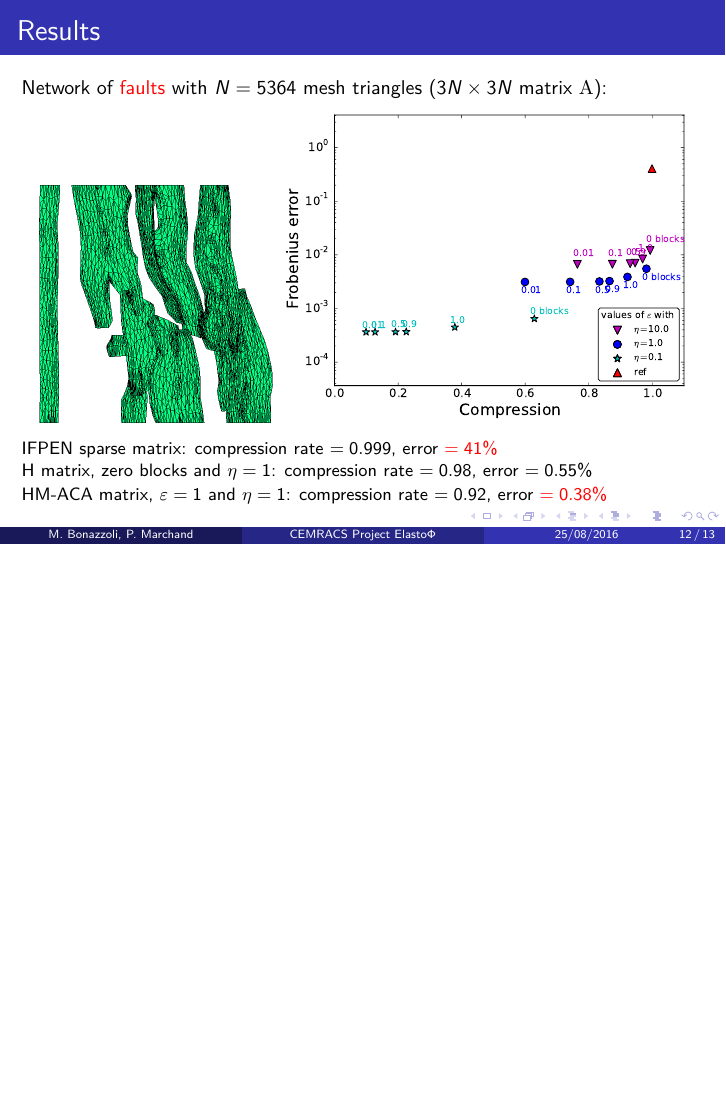
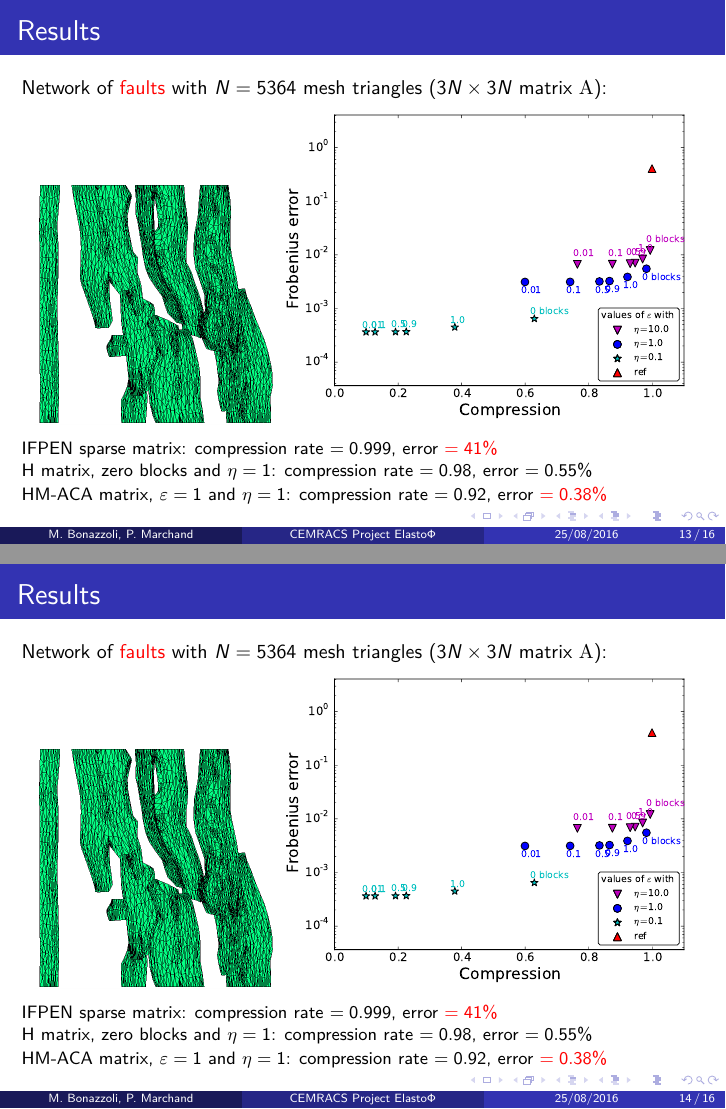
Before and after one commit to xclaeys/ElastoPhi, LaTeX slides (latex/slides/expose.tex, which reads latex/slides/texte.tex): page 15 of 17 before the commit and pages 16 and 17 of 20 after it, the two joined at a grey line, the shorter picture padded with empty space. Compiled offline with pdfLaTeX.

Commit message:
Mise a jour des slides

```diff
--- a/latex/slides/texte.tex
+++ b/latex/slides/texte.tex
@@ -364,3 +364,51 @@ HM-ACA matrix, $\varepsilon=1$ and $\eta=1$: compression rate $=0.92$, error \al
 %%%
 
 \begin{frame}
+\frametitle{Results}
+
+\small
+
+Network of \alert{faults} with $N=5364$ mesh triangles ($3N\times 3N$ matrix $\mA$):
+\vspace{-5pt}
+\begin{figure}
+\centering
+\includegraphics[width=.35\textwidth]{../images/visu_maillage5364FracsTriangles.png}
+\includegraphics[width=.6\textwidth]{../images/graphe_compasparse_output_compression_18_08_2016matrice5364FracsTriangles.pdf}
+\end{figure}
+
+\vspace{-5pt}
+{\footnotesize
+IFPEN sparse matrix: compression rate $=0.999$, error \alert{$=41\%$}
+
+H matrix, zero blocks and $\eta=1$: compression rate $=0.98$, error $=0.55\%$
+
+HM-ACA matrix, $\varepsilon=1$ and $\eta=1$: compression rate $=0.92$, error \alert{$=0.38\%$}
+}
+
+\end{frame}
+
+%%%
+
+\begin{frame}
+\frametitle{Results}
+
+\small
+
+Network of \alert{faults} with $N=5364$ mesh triangles ($3N\times 3N$ matrix $\mA$):
+\vspace{-5pt}
+\begin{figure}
+\centering
+\includegraphics[width=.35\textwidth]{../images/visu_maillage5364FracsTriangles.png}
+\includegraphics[width=.6\textwidth]{../images/graphe_compasparse_output_compression_18_08_2016matrice5364FracsTriangles.pdf}
+\end{figure}
+
+\vspace{-5pt}
+{\footnotesize
+IFPEN sparse matrix: compression rate $=0.999$, error \alert{$=41\%$}
+
+H matrix, zero blocks and $\eta=1$: compression rate $=0.98$, error $=0.55\%$
+
+HM-ACA matrix, $\varepsilon=1$ and $\eta=1$: compression rate $=0.92$, error \alert{$=0.38\%$}
+}
+
+\end{frame}
@@ -366,0 +423 @@ HM-ACA matrix, $\varepsilon=1$ and $\eta=1$: compression rate $=0.92$, error \al
+Network of \alert{faults} with $N=5364$ mesh triangles ($3N\times 3N$ matrix $\mA$):
@@ -367,3 +433,16 @@ HM-ACA matrix, $\varepsilon=1$ and $\eta=1$: compression rate $=0.92$, error \al
+IFPEN sparse matrix: compression rate $=0.999$, error \alert{$=41\%$}
+
+H matrix, zero blocks and $\eta=1$: compression rate $=0.98$, error $=0.55\%$
+
+HM-ACA matrix, $\varepsilon=1$ and $\eta=1$: compression rate $=0.92$, error \alert{$=0.38\%$}
+}
+
+\end{frame}
+
+%%%
+
+
+\begin{frame}
 \frametitle{Conclusion and outlook}
 
 \begin{itemize}
```
Also changed, not shown: latex/slides/texte.tex (17 more changed lines).
